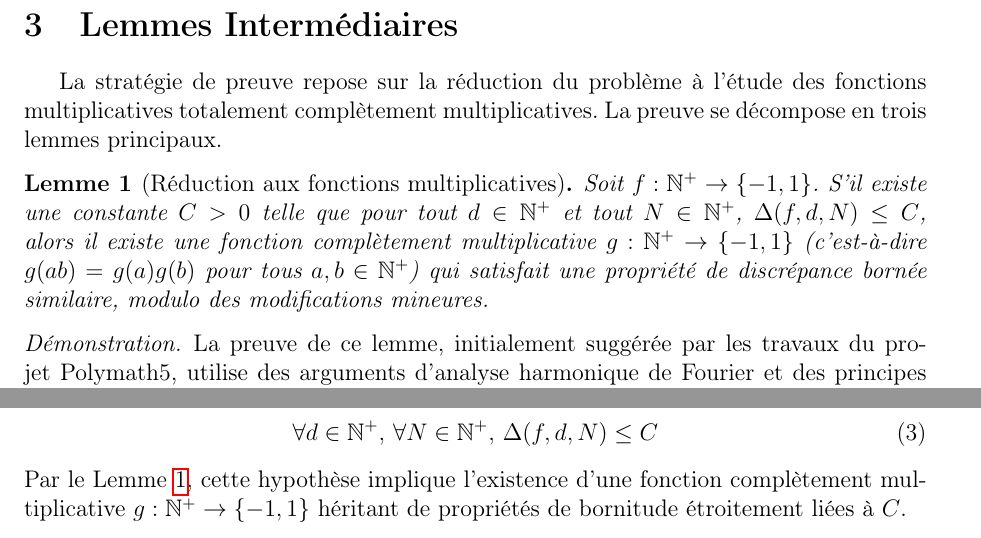
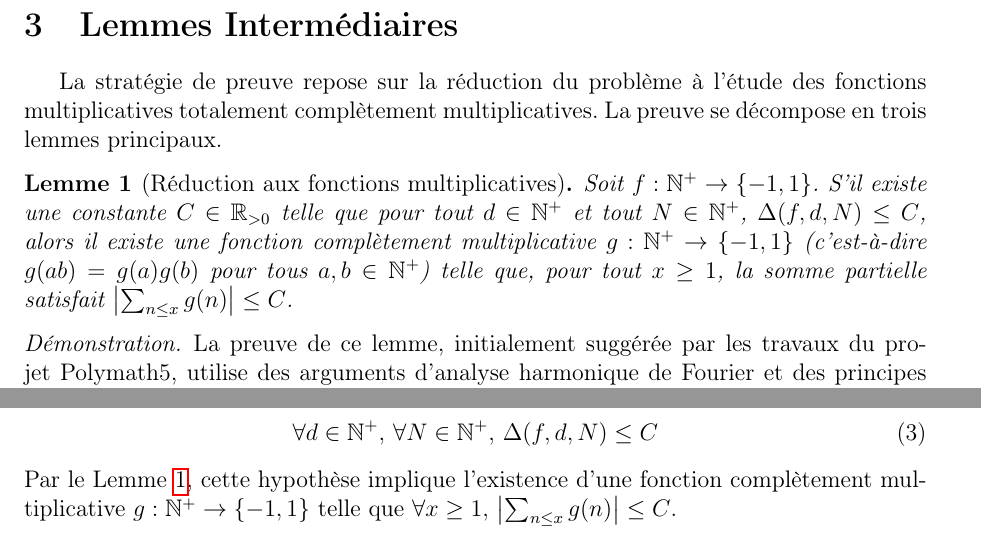
Before and after one commit to flouzzy/erdos-problems, a LaTeX paper (resolved/01-Erdos-Discrepancy/proof.tex): two parts of page 2 of 3, joined at a grey line, cut so that both start at the same text. Compiled offline with pdfLaTeX.

Commit message:
refactor: make the reduction lemma statement strictly quantitative for Lean 4
Updated Lemma 1 in `proof.tex` to specify the exact bound on the discrepancy
of the completely multiplicative function $g$ ($\left| \sum_{n \leq x} g(n) \right| \leq C$),
matching the exact constants and quantifiers required by the main proof argument.
This removes vague qualitative phrasing ("similar properties modulo minor modifications")
to ensure the proof is perfectly suited for autoformalization in Lean 4.

Co-authored-by: charlesen <296161+charlesen@users.noreply.github.com>

```diff
--- a/resolved/01-Erdos-Discrepancy/proof.tex
+++ b/resolved/01-Erdos-Discrepancy/proof.tex
@@ -56,7 +56,7 @@ La stratégie de preuve repose sur la réduction du problème à l'étude des fo
 
 \begin{lemma}[Réduction aux fonctions multiplicatives]
 \label{lem:reduction}
-Soit $f : \mathbb{N}^+ \to \{-1, 1\}$. S'il existe une constante $C > 0$ telle que pour tout $d \in \mathbb{N}^+$ et tout $N \in \mathbb{N}^+$, $\Delta(f, d, N) \leq C$, alors il existe une fonction complètement multiplicative $g : \mathbb{N}^+ \to \{-1, 1\}$ (c'est-à-dire $g(ab) = g(a)g(b)$ pour tous $a, b \in \mathbb{N}^+$) qui satisfait une propriété de discrépance bornée similaire, modulo des modifications mineures.
+Soit $f : \mathbb{N}^+ \to \{-1, 1\}$. S'il existe une constante $C \in \mathbb{R}_{>0}$ telle que pour tout $d \in \mathbb{N}^+$ et tout $N \in \mathbb{N}^+$, $\Delta(f, d, N) \leq C$, alors il existe une fonction complètement multiplicative $g : \mathbb{N}^+ \to \{-1, 1\}$ (c'est-à-dire $g(ab) = g(a)g(b)$ pour tous $a, b \in \mathbb{N}^+$) telle que, pour tout $x \geq 1$, la somme partielle satisfait $\left| \sum_{n \leq x} g(n) \right| \leq C$.
 \end{lemma}
 \begin{proof}
 La preuve de ce lemme, initialement suggérée par les travaux du projet Polymath5, utilise des arguments d'analyse harmonique de Fourier et des principes de limite faible. En supposant par l'absurde que $f$ a une discrépance bornée, on peut construire une suite de fonctions, dont on extrait une sous-suite convergente vers une fonction multiplicative $g$. Le détail complet exige le théorème de compacité de Tychonoff sur l'espace produit $\{-1, 1\}^{\mathbb{N}^+}$.
@@ -89,7 +89,7 @@ Procédons par l'absurde. Supposons qu'il existe une séquence $f : \mathbb{N}^+
 \begin{equation}
 \forall d \in \mathbb{N}^+, \, \forall N \in \mathbb{N}^+, \, \Delta(f, d, N) \leq C
 \end{equation}
-Par le Lemme~\ref{lem:reduction}, cette hypothèse implique l'existence d'une fonction complètement multiplicative $g : \mathbb{N}^+ \to \{-1, 1\}$ héritant de propriétés de bornitude étroitement liées à $C$.
+Par le Lemme~\ref{lem:reduction}, cette hypothèse implique l'existence d'une fonction complètement multiplicative $g : \mathbb{N}^+ \to \{-1, 1\}$ telle que $\forall x \geq 1, \, \left| \sum_{n \leq x} g(n) \right| \leq C$.
 
 Ensuite, par le Lemme~\ref{lem:elliott}, nous appliquons les avancées de Matomäki et Radziwiłł aux fonctions multiplicatives réelles. Si la discrépance de $g$ était bornée, les moyennes de $g$ sur des intervalles courts seraient contraintes.
 
```
Also changed, not shown: resolved/01-Erdos-Discrepancy/proof.pdf.
